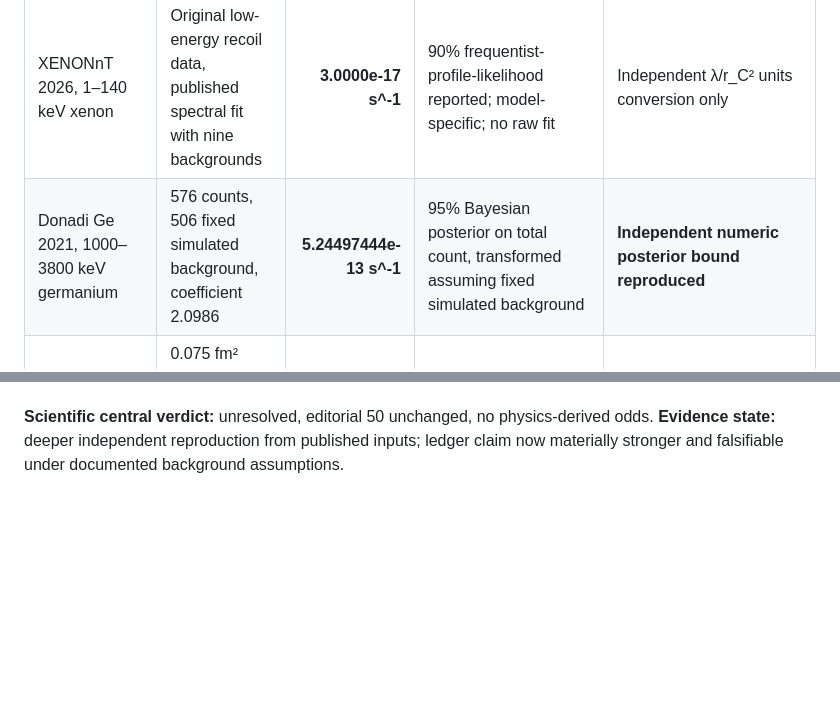
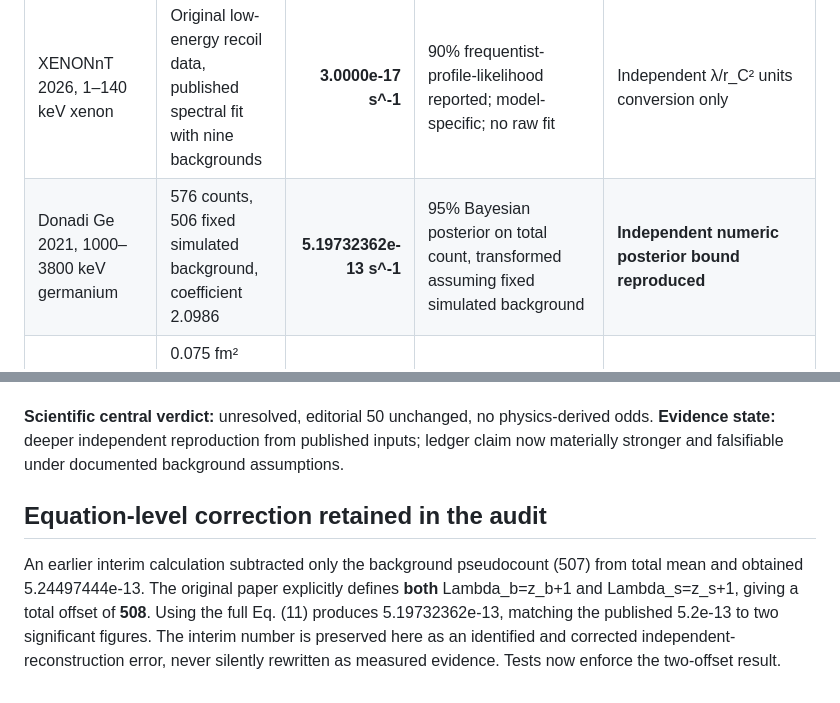
Before and after one commit to nikahanghojjati-oss/worldline-lab, a Markdown page: research/csl-bound-reconstruction-S002-R008.md, 2 parts joined by grey strips. Rendered like a GitHub page; blank space fills up the shorter version.

```diff
--- a/research/csl-bound-reconstruction-S002-R008.md
+++ b/research/csl-bound-reconstruction-S002-R008.md
@@ -28,7 +28,7 @@ XENON Collaboration, *Phys. Rev. Lett.* 136 120201 (23 March 2026), https://doi.
 | Experimental channel | Actual input | λ upper at r_C=10^-7 m | Statistical meaning | Computation status |
 |---|---|---:|---|---|
 | XENONnT 2026, 1–140 keV xenon | Original low-energy recoil data, published spectral fit with nine backgrounds | **3.0000e-17 s^-1** | 90% frequentist-profile-likelihood reported; model-specific; no raw fit | Independent λ/r_C² units conversion only |
-| Donadi Ge 2021, 1000–3800 keV germanium | 576 counts, 506 fixed simulated background, coefficient 2.0986 | **5.24497444e-13 s^-1** | 95% Bayesian posterior on total count, transformed assuming fixed simulated background | **Independent numeric posterior bound reproduced** |
+| Donadi Ge 2021, 1000–3800 keV germanium | 576 counts, 506 fixed simulated background, coefficient 2.0986 | **5.19732362e-13 s^-1** | 95% Bayesian posterior on total count, transformed assuming fixed simulated background | **Independent numeric posterior bound reproduced** |
 | LISA 2024 translational | 0.075 fm² s^-4 Hz^-1 Brownian noise *uncertainty* and cube dimensions | **8.36417404e-11 s^-1** | Conservative assigned noise-uncertainty parameter cap, NOT 90%/95% CL | **Independent Eq. (10) numeric bound reproduced** |
 | LISA 2025 rotational | Angular torque PSD ~5.7e-34 N²m²/Hz, cube geometry and gas confinement | Not claimed numeric at this radius | Different frequency/geometry-dependent observed-noise upper constraint; same Pathfinder data lineage as translational | Published factor ~2 improvement in a different r_C band; full numeric contour NOT reconstructed |
 | Fein 2019 molecules >25 kDa | Talbot-Lau fringe visibility 25±3% example, quantum fit scale 0.93±0.06 | Not claimed numeric | Interferometric fringe/visibility and macroscopicity 14.1, different signal, other decoherence confounds | Published **qualitative** exclusion, no synthetic lambda fit without raw phase/velocity/geometry likelihood |
@@ -64,3 +64,7 @@ Donadi Ge and XENON are genuinely different detectors and energies; use confiden
 4. Demonstrate Everett unitary vs Bohmian quantum-equilibrium Born-level likelihood equality as a conditional model-identifiability theorem; identify operationally distinct extensions (e.g., pilot-wave nonequilibrium) before proposing a discriminating experiment. None of these physical-collapse exclusions proves an Everett branch census.
 
 **Scientific central verdict:** unresolved, editorial 50 unchanged, no physics-derived odds. **Evidence state:** deeper independent reproduction from published inputs; ledger claim now materially stronger and falsifiable under documented background assumptions.
+
+## Equation-level correction retained in the audit
+
+An earlier interim calculation subtracted only the background pseudocount (507) from total mean and obtained 5.24497444e-13. The original paper explicitly defines **both** Lambda_b=z_b+1 and Lambda_s=z_s+1, giving a total offset of **508**. Using the full Eq. (11) produces 5.19732362e-13, matching the published 5.2e-13 to two significant figures. The interim number is preserved here as an identified and corrected independent-reconstruction error, never silently rewritten as measured evidence. Tests now enforce the two-offset result.
```
Also changed, not shown: other parts of research/csl-bound-reconstruction-S002-R008.md (+9 -9 lines).
